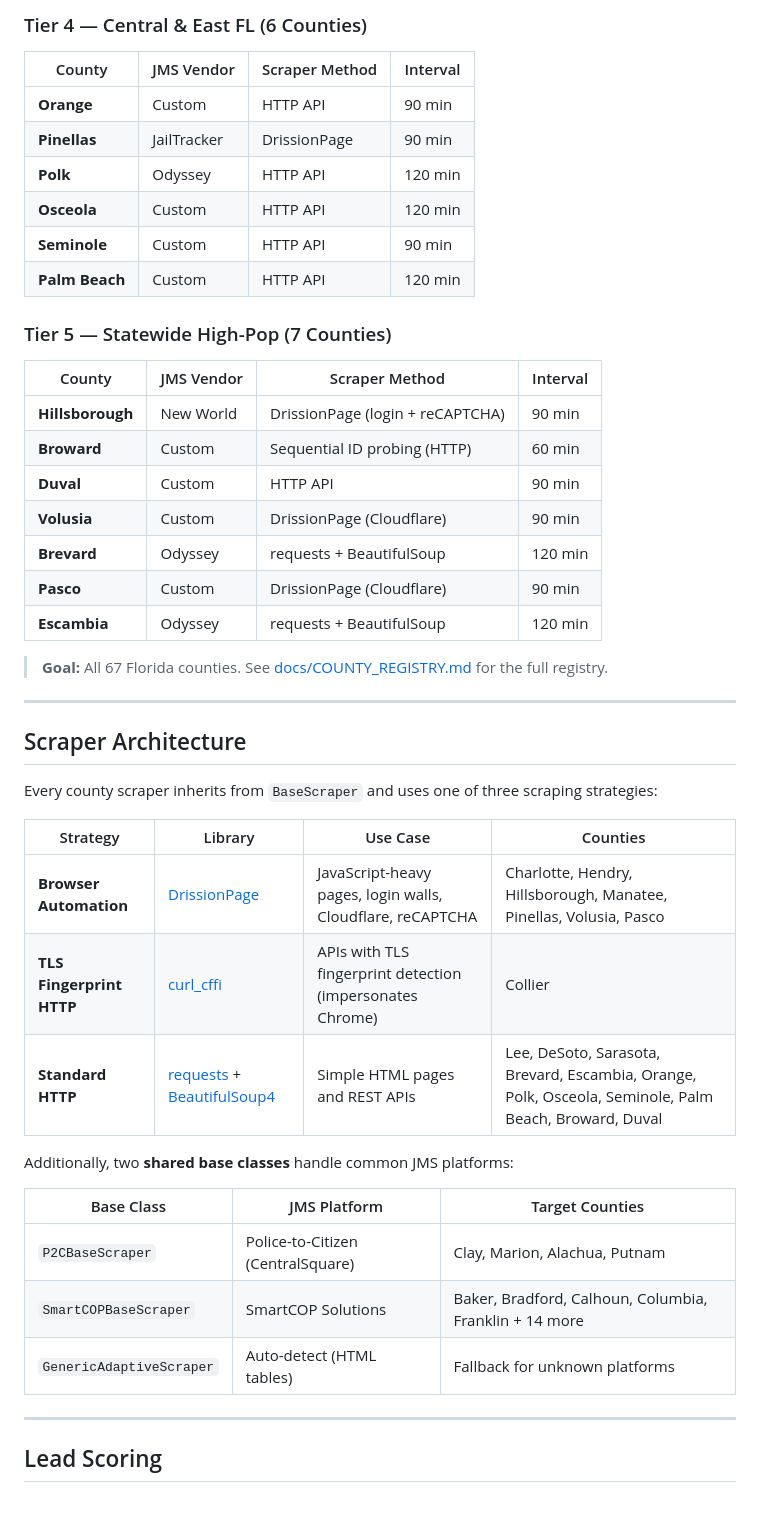
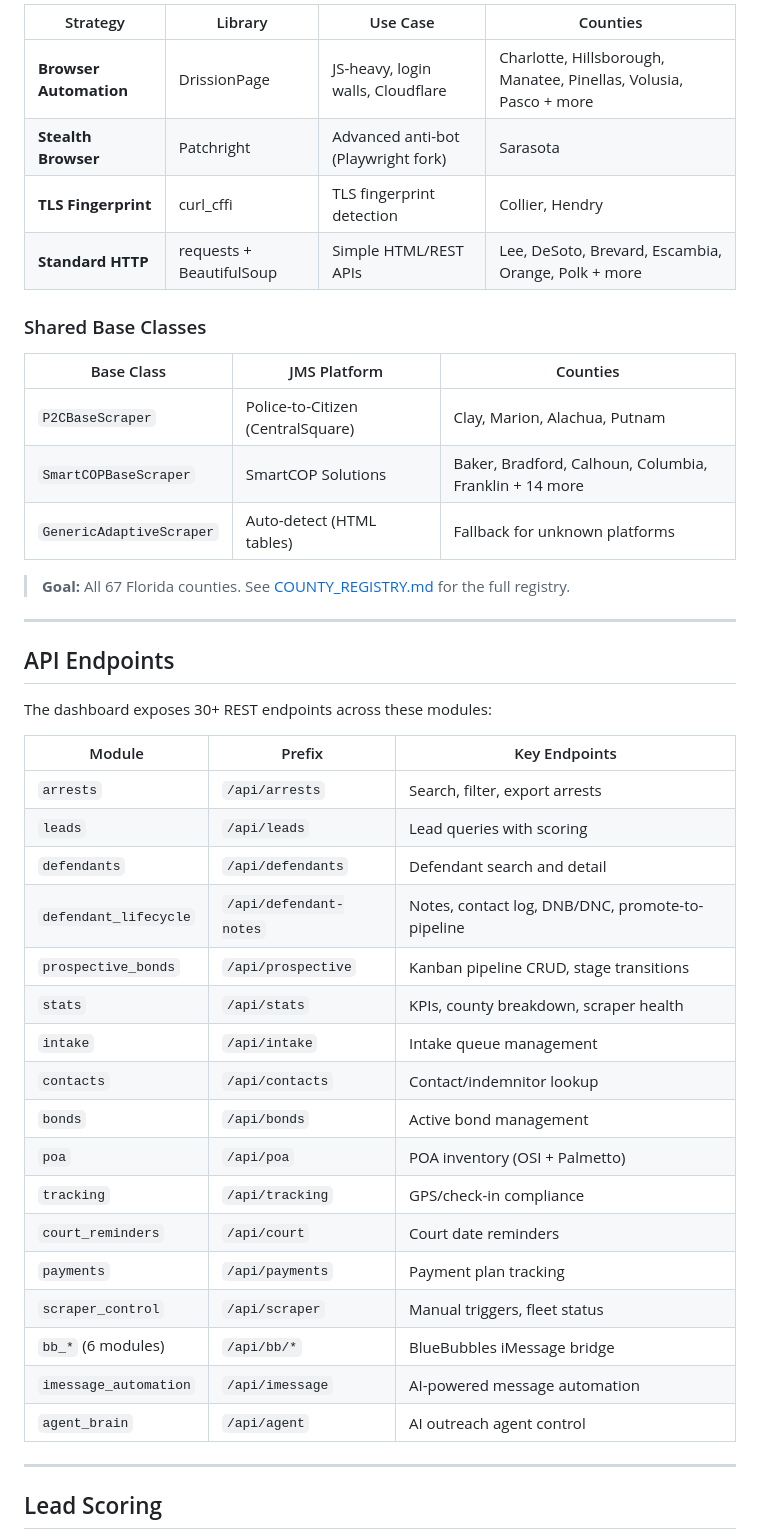
Before and after one commit to Shamrock2245/shamrock-leads, a Markdown page: README.md, the part around one of its changes. GitHub-like rendering; blank space fills up the shorter version.

Commit message:
Update README to reflect current state: 50 scrapers, 10-tab dashboard, lifecycle bridge, iMessage outreach

```diff
--- a/README.md
+++ b/README.md
@@ -109,46 +146,46 @@ The Dashboard is accessible at `http://localhost:5050` when running via Docker C
 
-### Tier 4 — Central & East FL (6 Counties)
-| County | JMS Vendor | Scraper Method | Interval |
-|--------|-----------|---------------|----------|
-| **Orange** | Custom | HTTP API | 90 min |
-| **Pinellas** | JailTracker | DrissionPage | 90 min |
-| **Polk** | Odyssey | HTTP API | 120 min |
-| **Osceola** | Custom | HTTP API | 120 min |
-| **Seminole** | Custom | HTTP API | 90 min |
-| **Palm Beach** | Custom | HTTP API | 120 min |
+| Strategy | Library | Use Case | Counties |
+|----------|---------|----------|----------|
+| **Browser Automation** | DrissionPage | JS-heavy, login walls, Cloudflare | Charlotte, Hillsborough, Manatee, Pinellas, Volusia, Pasco + more |
+| **Stealth Browser** | Patchright | Advanced anti-bot (Playwright fork) | Sarasota |
+| **TLS Fingerprint** | curl_cffi | TLS fingerprint detection | Collier, Hendry |
+| **Standard HTTP** | requests + BeautifulSoup | Simple HTML/REST APIs | Lee, DeSoto, Brevard, Escambia, Orange, Polk + more |
 
-### Tier 5 — Statewide High-Pop (7 Counties)
-| County | JMS Vendor | Scraper Method | Interval |
-|--------|-----------|---------------|----------|
-| **Hillsborough** | New World | DrissionPage (login + reCAPTCHA) | 90 min |
-| **Broward** | Custom | Sequential ID probing (HTTP) | 60 min |
-| **Duval** | Custom | HTTP API | 90 min |
-| **Volusia** | Custom | DrissionPage (Cloudflare) | 90 min |
-| **Brevard** | Odyssey | requests + BeautifulSoup | 120 min |
-| **Pasco** | Custom | DrissionPage (Cloudflare) | 90 min |
-| **Escambia** | Odyssey | requests + BeautifulSoup | 120 min |
+### Shared Base Classes
 
-> **Goal:** All 67 Florida counties. See [docs/COUNTY_REGISTRY.md](docs/COUNTY_REGISTRY.md) for the full registry.
+| Base Class | JMS Platform | Counties |
+|-----------|-------------|----------|
+| `P2CBaseScraper` | Police-to-Citizen (CentralSquare) | Clay, Marion, Alachua, Putnam |
+| `SmartCOPBaseScraper` | SmartCOP Solutions | Baker, Bradford, Calhoun, Columbia, Franklin + 14 more |
+| `GenericAdaptiveScraper` | Auto-detect (HTML tables) | Fallback for unknown platforms |
+
+> **Goal:** All 67 Florida counties. See [COUNTY_REGISTRY.md](docs/COUNTY_REGISTRY.md) for the full registry.
 
 ---
 
-## Scraper Architecture
+## API Endpoints
 
-Every county scraper inherits from `BaseScraper` and uses one of three scraping strategies:
+The dashboard exposes 30+ REST endpoints across these modules:
 
-| Strategy | Library | Use Case | Counties |
-|----------|---------|----------|----------|
-| **Browser Automation** | [DrissionPage](https://github.com/g1879/DrissionPage) | JavaScript-heavy pages, login walls, Cloudflare, reCAPTCHA | Charlotte, Hendry, Hillsborough, Manatee, Pinellas, Volusia, Pasco |
-| **TLS Fingerprint HTTP** | [curl_cffi](https://github.com/lexiforest/curl_cffi) | APIs with TLS fingerprint detection (impersonates Chrome) | Collier |
-| **Standard HTTP** | [requests](https://github.com/psf/requests) + [BeautifulSoup4](https://www.crummy.com/software/BeautifulSoup/) | Simple HTML pages and REST APIs | Lee, DeSoto, Sarasota, Brevard, Escambia, Orange, Polk, Osceola, Seminole, Palm Beach, Broward, Duval |
-
-Additionally, two **shared base classes** handle common JMS platforms:
-
-| Base Class | JMS Platform | Target Counties |
-|-----------|-------------|----------------|
-| `P2CBaseScraper` | Police-to-Citizen (CentralSquare) | Clay, Marion, Alachua, Putnam |
-| `SmartCOPBaseScraper` | SmartCOP Solutions | Baker, Bradford, Calhoun, Columbia, Franklin + 14 more |
-| `GenericAdaptiveScraper` | Auto-detect (HTML tables) | Fallback for unknown platforms |
+| Module | Prefix | Key Endpoints |
+|--------|--------|---------------|
+| `arrests` | `/api/arrests` | Search, filter, export arrests |
+| `leads` | `/api/leads` | Lead queries with scoring |
+| `defendants` | `/api/defendants` | Defendant search and detail |
+| `defendant_lifecycle` | `/api/defendant-notes` | Notes, contact log, DNB/DNC, promote-to-pipeline |
+| `prospective_bonds` | `/api/prospective` | Kanban pipeline CRUD, stage transitions |
+| `stats` | `/api/stats` | KPIs, county breakdown, scraper health |
+| `intake` | `/api/intake` | Intake queue management |
+| `contacts` | `/api/contacts` | Contact/indemnitor lookup |
+| `bonds` | `/api/bonds` | Active bond management |
+| `poa` | `/api/poa` | POA inventory (OSI + Palmetto) |
+| `tracking` | `/api/tracking` | GPS/check-in compliance |
+| `court_reminders` | `/api/court` | Court date reminders |
+| `payments` | `/api/payments` | Payment plan tracking |
+| `scraper_control` | `/api/scraper` | Manual triggers, fleet status |
+| `bb_*` (6 modules) | `/api/bb/*` | BlueBubbles iMessage bridge |
+| `imessage_automation` | `/api/imessage` | AI-powered message automation |
+| `agent_brain` | `/api/agent` | AI outreach agent control |
 
 ---
 
```
Also changed, not shown: other parts of README.md (+223 -135 lines).
